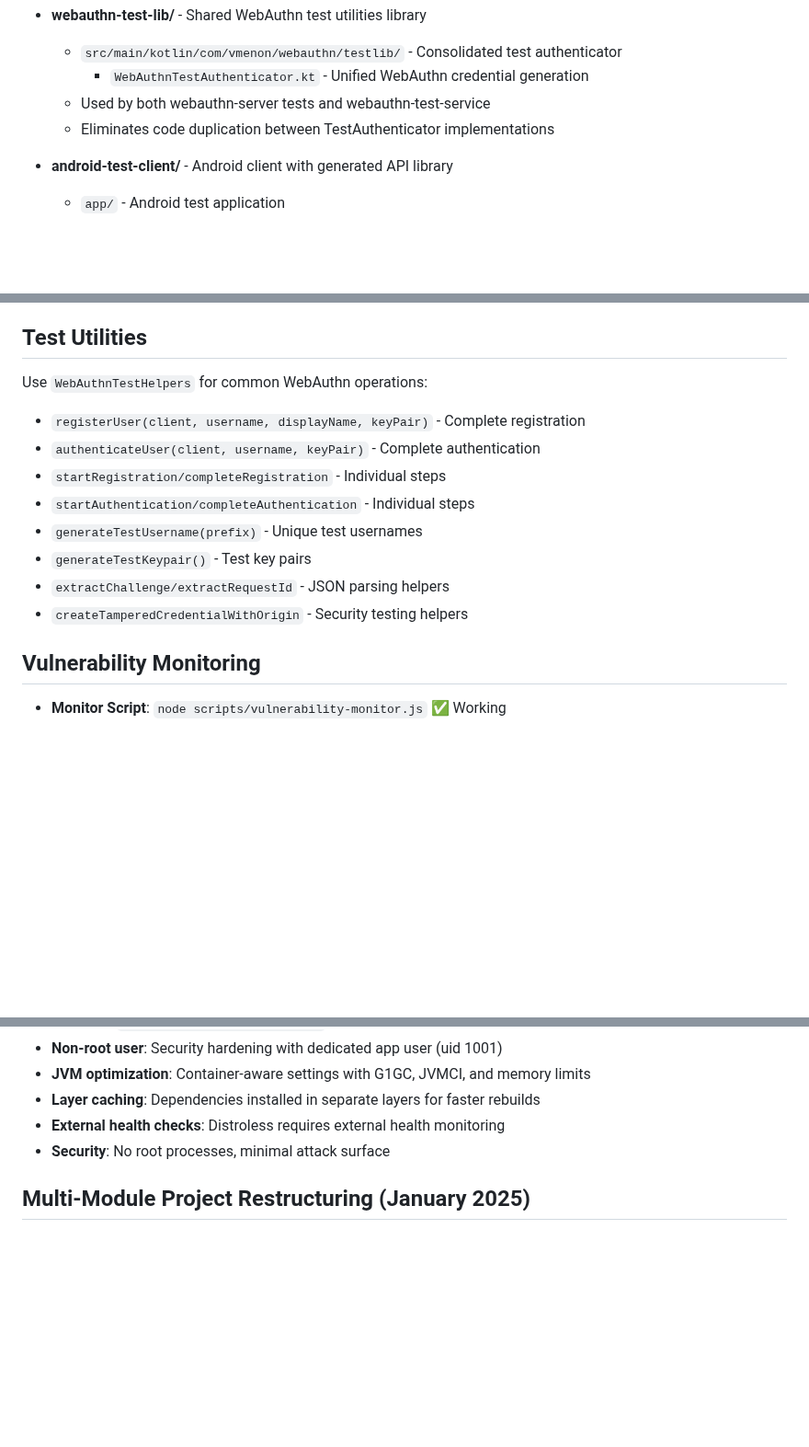
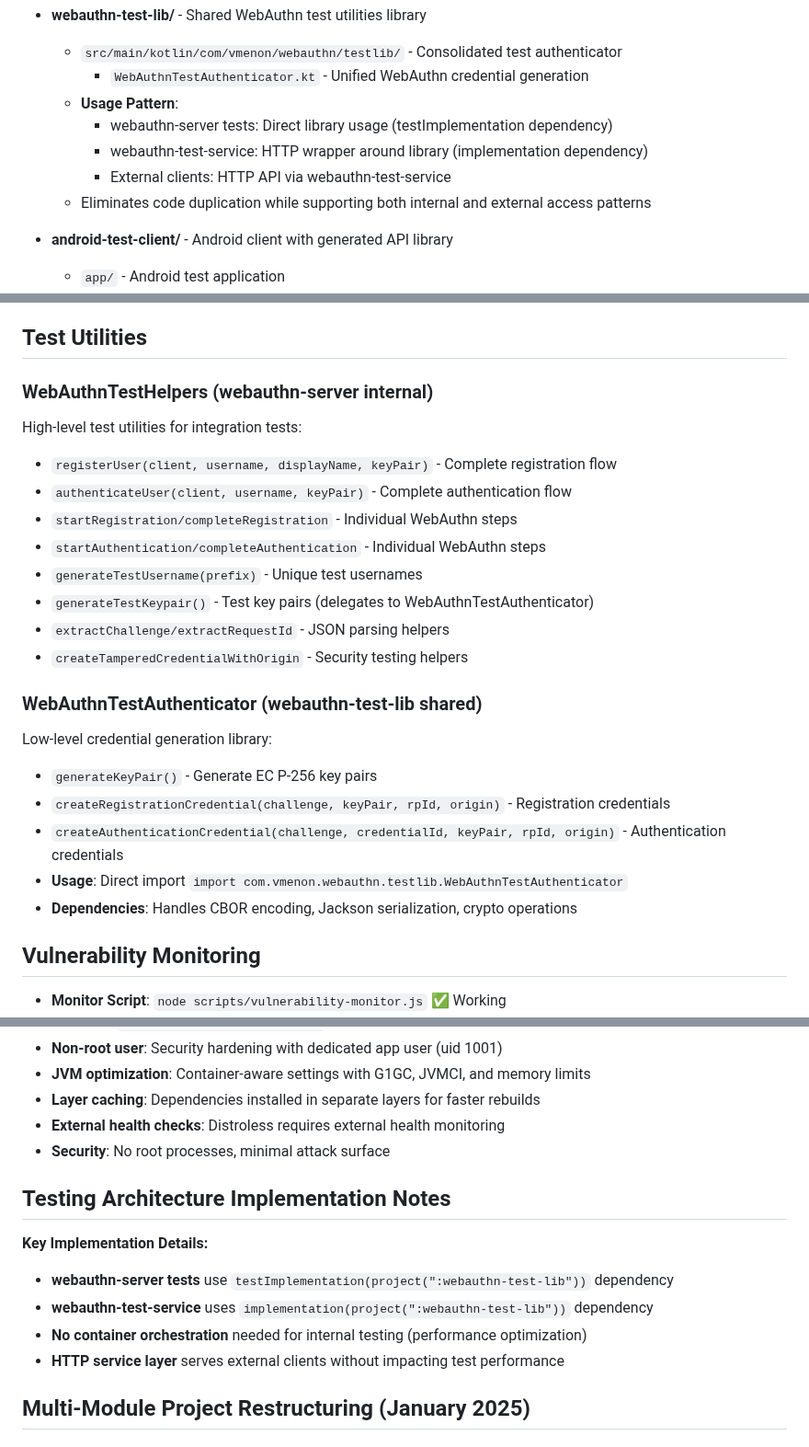
Before and after one commit to hitoshura25/mpo-api-authn-server, a Markdown page: CLAUDE.md, 3 parts joined by grey strips. Shown at 92% size. Rendered like a GitHub page; blank space fills up the shorter version.

```diff
--- a/CLAUDE.md
+++ b/CLAUDE.md
@@ -42,8 +42,11 @@ This project follows a multi-module Gradle structure for clear separation of con
 - **webauthn-test-lib/** - Shared WebAuthn test utilities library
     - `src/main/kotlin/com/vmenon/webauthn/testlib/` - Consolidated test authenticator
         - `WebAuthnTestAuthenticator.kt` - Unified WebAuthn credential generation
-    - Used by both webauthn-server tests and webauthn-test-service
-    - Eliminates code duplication between TestAuthenticator implementations
+    - **Usage Pattern**:
+        - webauthn-server tests: Direct library usage (testImplementation dependency)
+        - webauthn-test-service: HTTP wrapper around library (implementation dependency)
+        - External clients: HTTP API via webauthn-test-service
+    - Eliminates code duplication while supporting both internal and external access patterns
 
 - **android-test-client/** - Android client with generated API library
     - `app/` - Android test application
@@ -145,16 +153,26 @@ Both webauthn-server and webauthn-test-service use Kover 0.9.1 for code coverage
 
 ## Test Utilities
 
-Use `WebAuthnTestHelpers` for common WebAuthn operations:
+### WebAuthnTestHelpers (webauthn-server internal)
+High-level test utilities for integration tests:
 
-- `registerUser(client, username, displayName, keyPair)` - Complete registration
-- `authenticateUser(client, username, keyPair)` - Complete authentication
-- `startRegistration/completeRegistration` - Individual steps
-- `startAuthentication/completeAuthentication` - Individual steps
+- `registerUser(client, username, displayName, keyPair)` - Complete registration flow
+- `authenticateUser(client, username, keyPair)` - Complete authentication flow
+- `startRegistration/completeRegistration` - Individual WebAuthn steps
+- `startAuthentication/completeAuthentication` - Individual WebAuthn steps
 - `generateTestUsername(prefix)` - Unique test usernames
-- `generateTestKeypair()` - Test key pairs
+- `generateTestKeypair()` - Test key pairs (delegates to WebAuthnTestAuthenticator)
 - `extractChallenge/extractRequestId` - JSON parsing helpers
 - `createTamperedCredentialWithOrigin` - Security testing helpers
+
+### WebAuthnTestAuthenticator (webauthn-test-lib shared)
+Low-level credential generation library:
+
+- `generateKeyPair()` - Generate EC P-256 key pairs
+- `createRegistrationCredential(challenge, keyPair, rpId, origin)` - Registration credentials
+- `createAuthenticationCredential(challenge, credentialId, keyPair, rpId, origin)` - Authentication credentials
+- **Usage**: Direct import `import com.vmenon.webauthn.testlib.WebAuthnTestAuthenticator`
+- **Dependencies**: Handles CBOR encoding, Jackson serialization, crypto operations
 
 ## Vulnerability Monitoring
 
@@ -289,6 +307,14 @@ This project development followed a collaborative approach with continuous user
 - **External health checks**: Distroless requires external health monitoring
 - **Security**: No root processes, minimal attack surface
 
+## Testing Architecture Implementation Notes
+
+**Key Implementation Details:**
+- **webauthn-server tests** use `testImplementation(project(":webauthn-test-lib"))` dependency
+- **webauthn-test-service** uses `implementation(project(":webauthn-test-lib"))` dependency
+- **No container orchestration** needed for internal testing (performance optimization)
+- **HTTP service layer** serves external clients without impacting test performance
+
 ## Multi-Module Project Restructuring (January 2025)
 
 ### What Was Done
```
Also changed, not shown: other parts of CLAUDE.md (+7 -2 lines), README.md (+19 -3 lines).
